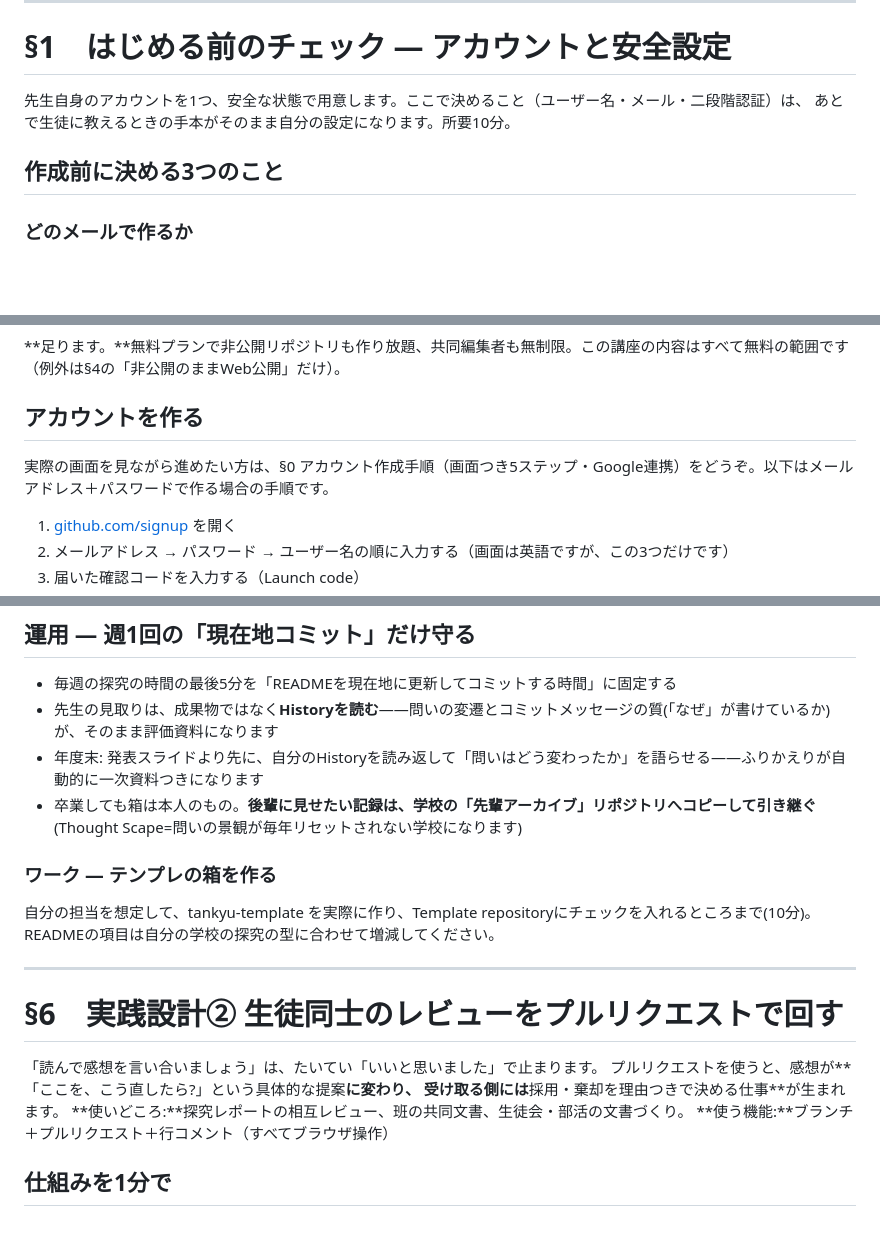
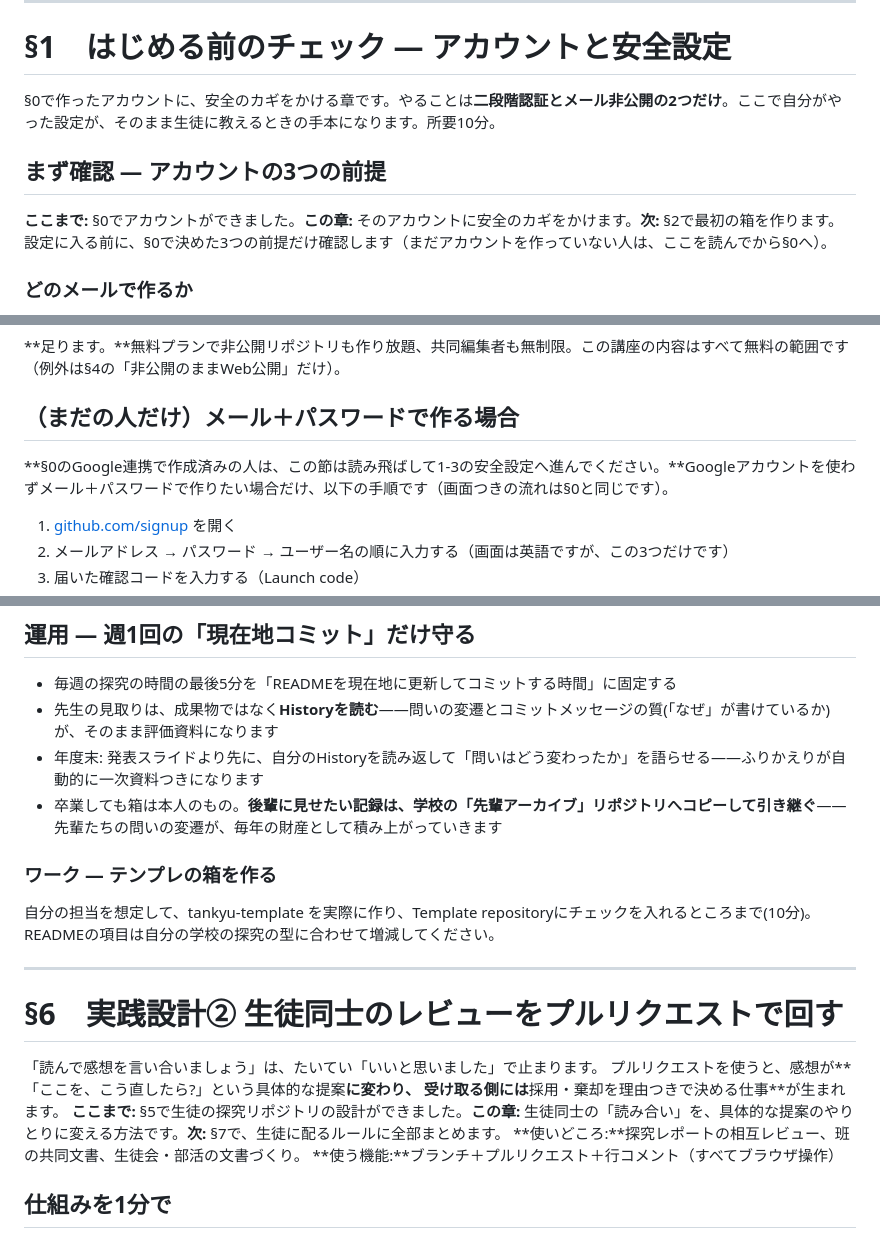
Before and after one commit to GreatT0511/g-apps_github, a Markdown page: 受講者マニュアル_全文.md, 3 parts joined by grey strips. Drawn GitHub-style; blank space fills up the shorter version.

Commit message:
受講者マニュアル全文版を接続修理後の内容で再生成
Co-Authored-By: Claude Fable 5 <noreply@anthropic.com>

```diff
--- a/受講者マニュアル_全文.md
+++ b/受講者マニュアル_全文.md
@@ -117,10 +117,11 @@ GitHubは「プログラマーの道具」ではありません。**ファイル
 ---
 
 # §1　はじめる前のチェック — アカウントと安全設定
-先生自身のアカウントを1つ、安全な状態で用意します。ここで決めること（ユーザー名・メール・二段階認証）は、
- あとで生徒に教えるときの手本がそのまま自分の設定になります。所要10分。
+§0で作ったアカウントに、安全のカギをかける章です。やることは**二段階認証とメール非公開の2つだけ**。ここで自分がやった設定が、そのまま生徒に教えるときの手本になります。所要10分。
 
-## 作成前に決める3つのこと
+## まず確認 — アカウントの3つの前提
+**ここまで:** §0でアカウントができました。**この章:** そのアカウントに安全のカギをかけます。**次:** §2で最初の箱を作ります。
+設定に入る前に、§0で決めた3つの前提だけ確認します（まだアカウントを作っていない人は、ここを読んでから§0へ）。
 
 ### どのメールで作るか
 **本日は個人メールで作成します。**学校のデータ利用規則に則る必要があるためです（規則の確認を挟まずに今日の演習を進められます）。学校で禁止されていなければ、**学校のアカウントで作るのももちろん推奨**です。ただし転勤などでアドレスが変わる場合は、その前にGitHub側のメールアドレスを変更する必要がある点だけ注意してください。個人メールで作成した場合は、必要なら学校メールを「追加のメールアドレス」として後から登録できます（学校を離れたら外すだけ）。
@@ -131,8 +132,8 @@ GitHubは「プログラマーの道具」ではありません。**ファイル
 ### プランはFreeで足りるか
 **足ります。**無料プランで非公開リポジトリも作り放題、共同編集者も無制限。この講座の内容はすべて無料の範囲です（例外は§4の「非公開のままWeb公開」だけ）。
 
-## アカウントを作る
-実際の画面を見ながら進めたい方は、§0 アカウント作成手順（画面つき5ステップ・Google連携）をどうぞ。以下はメールアドレス＋パスワードで作る場合の手順です。
+## （まだの人だけ）メール＋パスワードで作る場合
+**§0のGoogle連携で作成済みの人は、この節は読み飛ばして1-3の安全設定へ進んでください。**Googleアカウントを使わずメール＋パスワードで作りたい場合だけ、以下の手順です（画面つきの流れは§0と同じです）。
 1. [github.com/signup](https://github.com/signup) を開く
 2. メールアドレス → パスワード → ユーザー名の順に入力する（画面は英語ですが、この3つだけです）
 3. 届いた確認コードを入力する（Launch code）
@@ -472,7 +477,7 @@ AIを使ったときは、コミットメッセージに
 - 毎週の探究の時間の最後5分を「READMEを現在地に更新してコミットする時間」に固定する
 - 先生の見取りは、成果物ではなく**Historyを読む**——問いの変遷とコミットメッセージの質(「なぜ」が書けているか)が、そのまま評価資料になります
 - 年度末: 発表スライドより先に、自分のHistoryを読み返して「問いはどう変わったか」を語らせる——ふりかえりが自動的に一次資料つきになります
-- 卒業しても箱は本人のもの。**後輩に見せたい記録は、学校の「先輩アーカイブ」リポジトリへコピーして引き継ぐ**(Thought Scape=問いの景観が毎年リセットされない学校になります)
+- 卒業しても箱は本人のもの。**後輩に見せたい記録は、学校の「先輩アーカイブ」リポジトリへコピーして引き継ぐ**——先輩たちの問いの変遷が、毎年の財産として積み上がっていきます
 
 ### ワーク — テンプレの箱を作る
 自分の担当を想定して、tankyu-template を実際に作り、Template repositoryにチェックを入れるところまで(10分)。READMEの項目は自分の学校の探究の型に合わせて増減してください。
@@ -483,6 +488,7 @@ AIを使ったときは、コミットメッセージに
 「読んで感想を言い合いましょう」は、たいてい「いいと思いました」で止まります。
  プルリクエストを使うと、感想が**「ここを、こう直したら?」という具体的な提案**に変わり、
  受け取る側には**採用・棄却を理由つきで決める仕事**が生まれます。
+**ここまで:** §5で生徒の探究リポジトリの設計ができました。**この章:** 生徒同士の「読み合い」を、具体的な提案のやりとりに変える方法です。**次:** §7で、生徒に配るルールに全部まとめます。
 **使いどころ:**探究レポートの相互レビュー、班の共同文書、生徒会・部活の文書づくり。
 **使う機能:**ブランチ＋プルリクエスト＋行コメント（すべてブラウザ操作）
 
```
Also changed, not shown: other parts of 受講者マニュアル_全文.md (+10 -5 lines).
